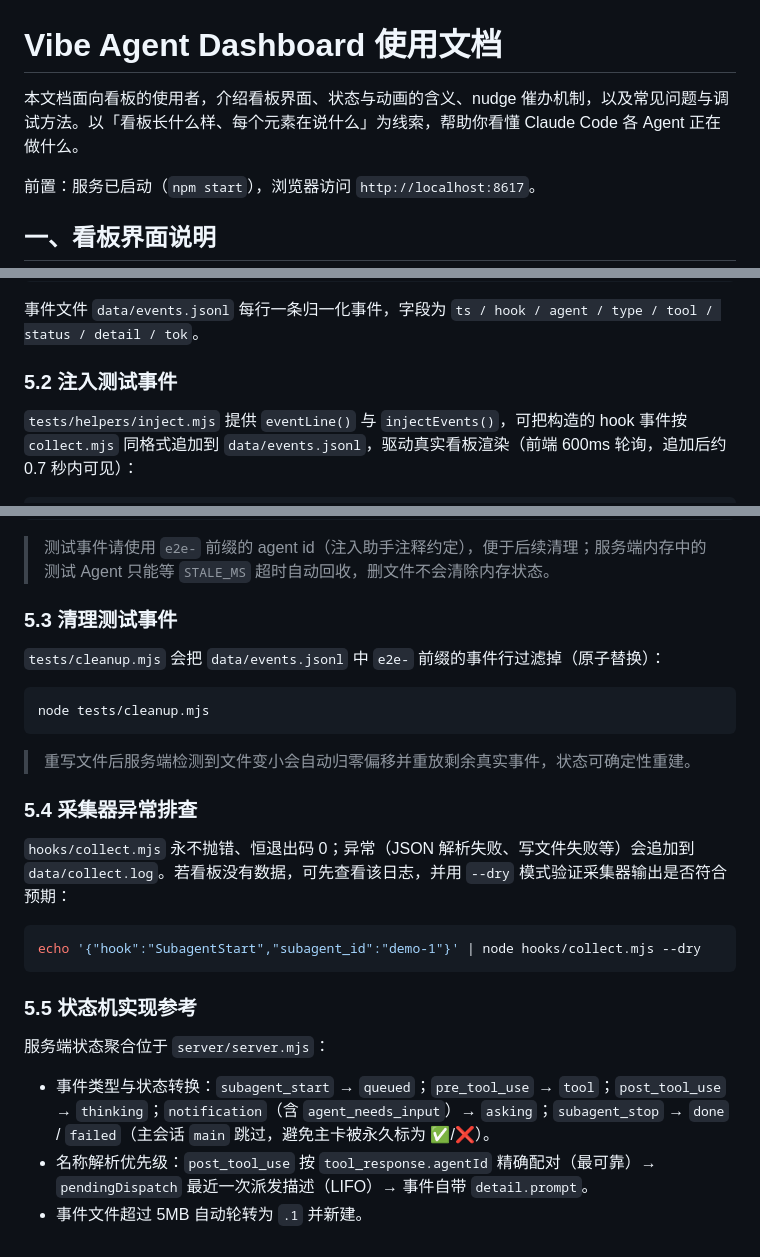
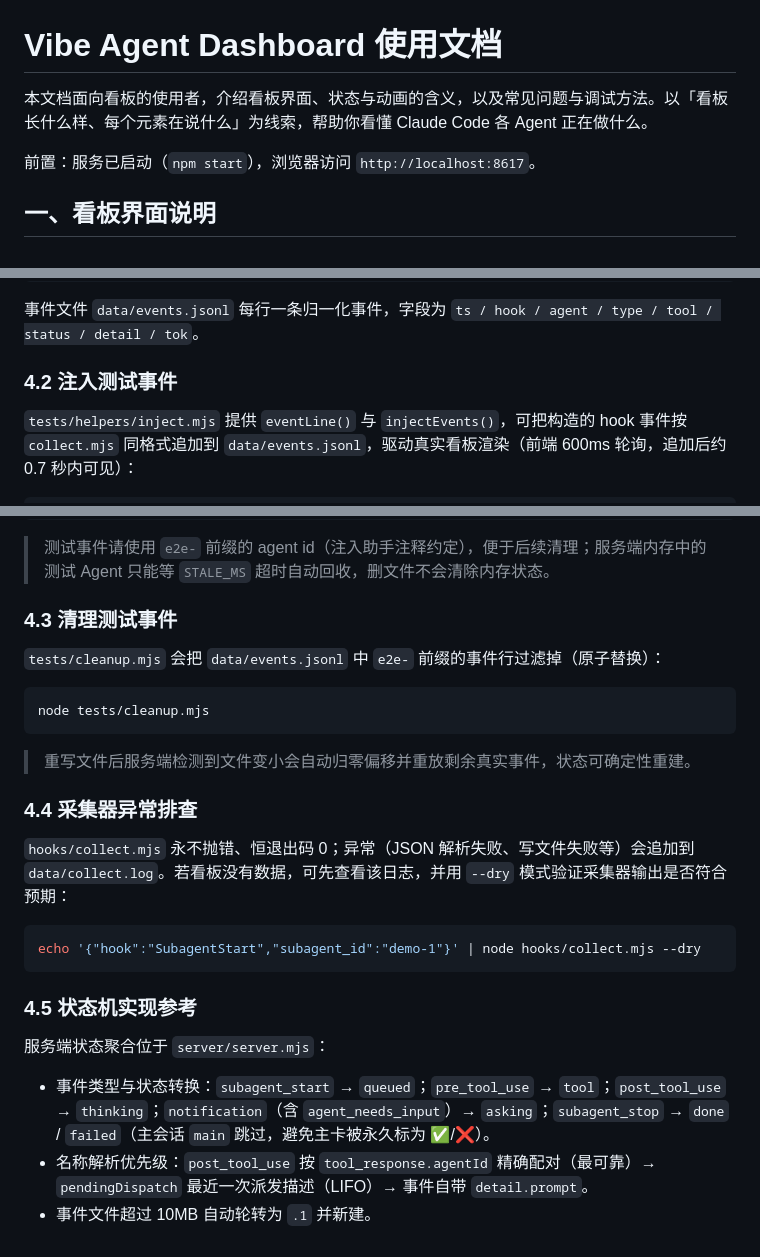
Before and after one commit to DevsDi/VibeCartoon, a Markdown page: USAGE.md, 3 parts joined by grey strips. GitHub-like rendering.

````diff
--- a/USAGE.md
+++ b/USAGE.md
@@ -1,6 +1,6 @@
 # Vibe Agent Dashboard 使用文档
 
-本文档面向看板的使用者，介绍看板界面、状态与动画的含义、nudge 催办机制，以及常见问题与调试方法。以「看板长什么样、每个元素在说什么」为线索，帮助你看懂 Claude Code 各 Agent 正在做什么。
+本文档面向看板的使用者，介绍看板界面、状态与动画的含义，以及常见问题与调试方法。以「看板长什么样、每个元素在说什么」为线索，帮助你看懂 Claude Code 各 Agent 正在做什么。
 
 前置：服务已启动（`npm start`），浏览器访问 `http://localhost:8617`。
 
@@ -129,7 +94,7 @@ curl "http://localhost:8617/api/events?since=123456"    # 从偏移 123456 字
 
 事件文件 `data/events.jsonl` 每行一条归一化事件，字段为 `ts / hook / agent / type / tool / status / detail / tok`。
 
-### 5.2 注入测试事件
+### 4.2 注入测试事件
 
 `tests/helpers/inject.mjs` 提供 `eventLine()` 与 `injectEvents()`，可把构造的 hook 事件按 `collect.mjs` 同格式追加到 `data/events.jsonl`，驱动真实看板渲染（前端 600ms 轮询，追加后约 0.7 秒内可见）：
 
@@ -145,7 +110,7 @@ await injectEvents([
 
 > 测试事件请使用 `e2e-` 前缀的 agent id（注入助手注释约定），便于后续清理；服务端内存中的测试 Agent 只能等 `STALE_MS` 超时自动回收，删文件不会清除内存状态。
 
-### 5.3 清理测试事件
+### 4.3 清理测试事件
 
 `tests/cleanup.mjs` 会把 `data/events.jsonl` 中 `e2e-` 前缀的事件行过滤掉（原子替换）：
 
@@ -155,7 +120,7 @@ node tests/cleanup.mjs
 
 > 重写文件后服务端检测到文件变小会自动归零偏移并重放剩余真实事件，状态可确定性重建。
 
-### 5.4 采集器异常排查
+### 4.4 采集器异常排查
 
 `hooks/collect.mjs` 永不抛错、恒退出码 0；异常（JSON 解析失败、写文件失败等）会追加到 `data/collect.log`。若看板没有数据，可先查看该日志，并用 `--dry` 模式验证采集器输出是否符合预期：
 
@@ -163,10 +128,10 @@ node tests/cleanup.mjs
 echo '{"hook":"SubagentStart","subagent_id":"demo-1"}' | node hooks/collect.mjs --dry
 ```
 
-### 5.5 状态机实现参考
+### 4.5 状态机实现参考
 
 服务端状态聚合位于 `server/server.mjs`：
 
 - 事件类型与状态转换：`subagent_start` → `queued`；`pre_tool_use` → `tool`；`post_tool_use` → `thinking`；`notification`（含 `agent_needs_input`）→ `asking`；`subagent_stop` → `done` / `failed`（主会话 `main` 跳过，避免主卡被永久标为 ✅/❌）。
 - 名称解析优先级：`post_tool_use` 按 `tool_response.agentId` 精确配对（最可靠）→ `pendingDispatch` 最近一次派发描述（LIFO）→ 事件自带 `detail.prompt`。
-- 事件文件超过 5MB 自动轮转为 `.1` 并新建。
+- 事件文件超过 10MB 自动轮转为 `.1` 并新建。
````
Also changed, not shown: other parts of USAGE.md (+7 -42 lines), README.md (+5 -5 lines).
